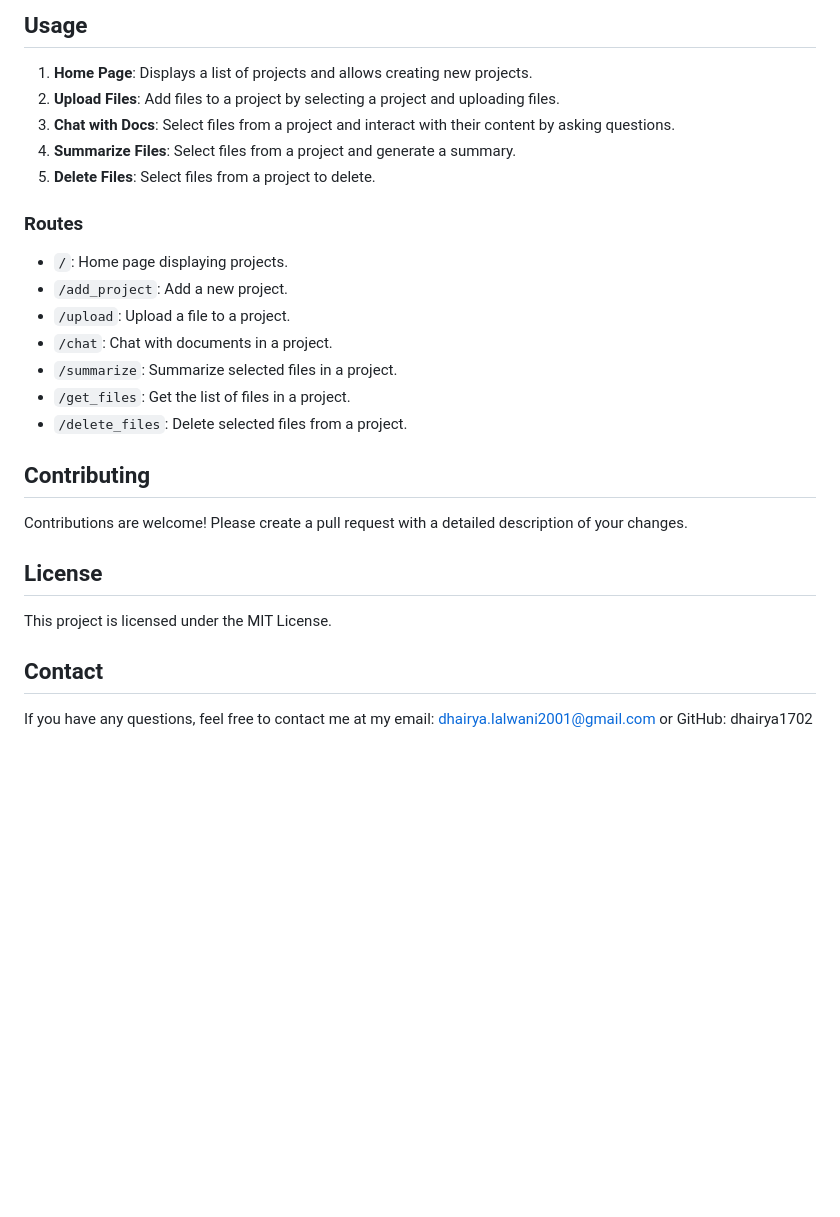
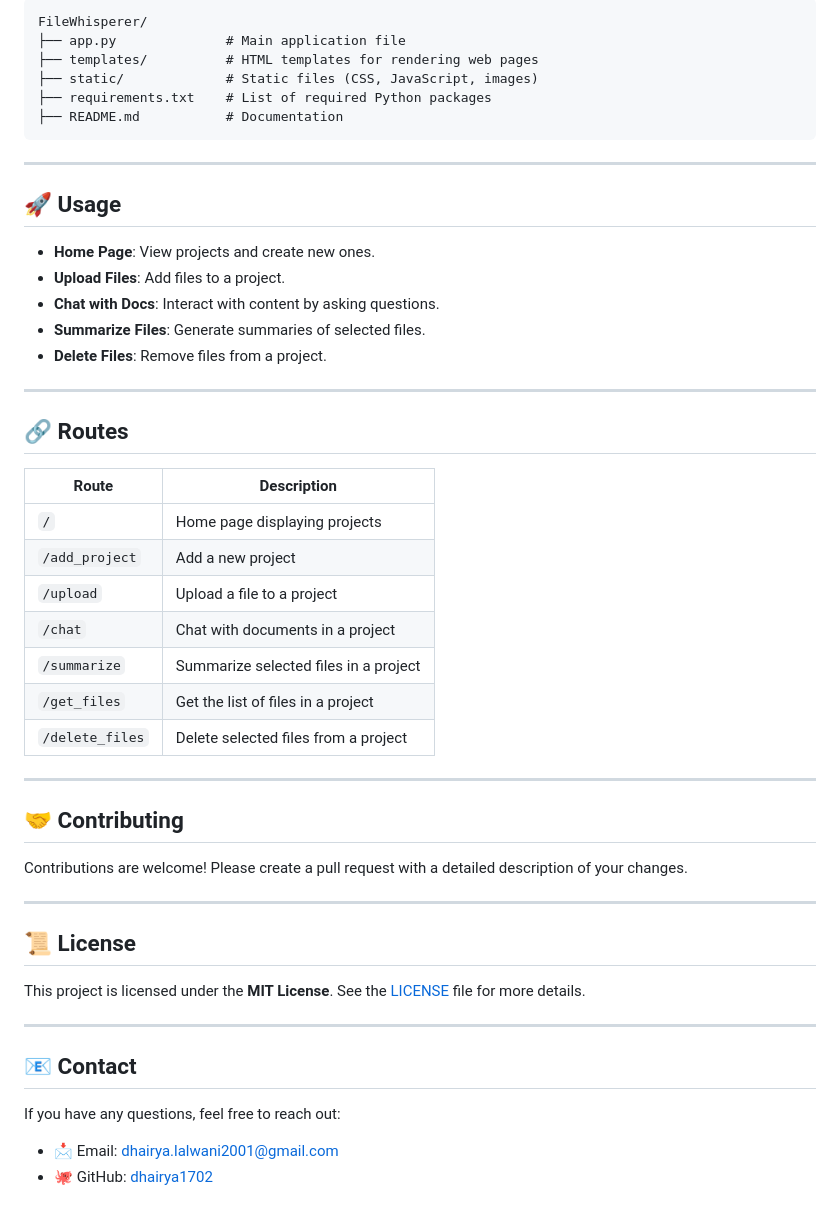
Before and after one commit to dhairya1702/FileWhisperer, a Markdown page: README.md, the part around one of its changes. GitHub-like rendering; blank space fills up the shorter version.

````diff
--- a/README.md
+++ b/README.md
@@ -89,30 +85,54 @@ FileWhisperer is a web application built using Flask that allows users to upload
 
-## Usage
+```plaintext
+FileWhisperer/
+├── app.py              # Main application file
+├── templates/          # HTML templates for rendering web pages
+├── static/             # Static files (CSS, JavaScript, images)
+├── requirements.txt    # List of required Python packages
+├── README.md           # Documentation
+```
 
-1. **Home Page**: Displays a list of projects and allows creating new projects.
-2. **Upload Files**: Add files to a project by selecting a project and uploading files.
-3. **Chat with Docs**: Select files from a project and interact with their content by asking questions.
-4. **Summarize Files**: Select files from a project and generate a summary.
-5. **Delete Files**: Select files from a project to delete.
+---
 
-### Routes
+## 🚀 Usage
 
-- `/`: Home page displaying projects.
-- `/add_project`: Add a new project.
-- `/upload`: Upload a file to a project.
-- `/chat`: Chat with documents in a project.
-- `/summarize`: Summarize selected files in a project.
-- `/get_files`: Get the list of files in a project.
-- `/delete_files`: Delete selected files from a project.
+- **Home Page**: View projects and create new ones.
+- **Upload Files**: Add files to a project.
+- **Chat with Docs**: Interact with content by asking questions.
+- **Summarize Files**: Generate summaries of selected files.
+- **Delete Files**: Remove files from a project.
 
-## Contributing
+---
+
+## 🔗 Routes
+
+| **Route**       | **Description**                                       |
+|------------------|-------------------------------------------------------|
+| `/`             | Home page displaying projects                         |
+| `/add_project`  | Add a new project                                     |
+| `/upload`       | Upload a file to a project                            |
+| `/chat`         | Chat with documents in a project                      |
+| `/summarize`    | Summarize selected files in a project                 |
+| `/get_files`    | Get the list of files in a project                    |
+| `/delete_files` | Delete selected files from a project                  |
+
+---
+
+## 🤝 Contributing
 
 Contributions are welcome! Please create a pull request with a detailed description of your changes.
 
-## License
+---
 
-This project is licensed under the MIT License.
+## 📜 License
 
-## Contact
+This project is licensed under the **MIT License**. See the [LICENSE](LICENSE) file for more details.
 
-If you have any questions, feel free to contact me at my email: dhairya.lalwani2001@gmail.com or GitHub: dhairya1702
+---
+
+## 📧 Contact
+
+If you have any questions, feel free to reach out:
+
+- 📩 Email: [dhairya.lalwani2001@gmail.com](mailto:dhairya.lalwani2001@gmail.com)
+- 🐙 GitHub: [dhairya1702](https://github.com/dhairya1702)
````
Also changed, not shown: other parts of README.md (+49 -53 lines).
